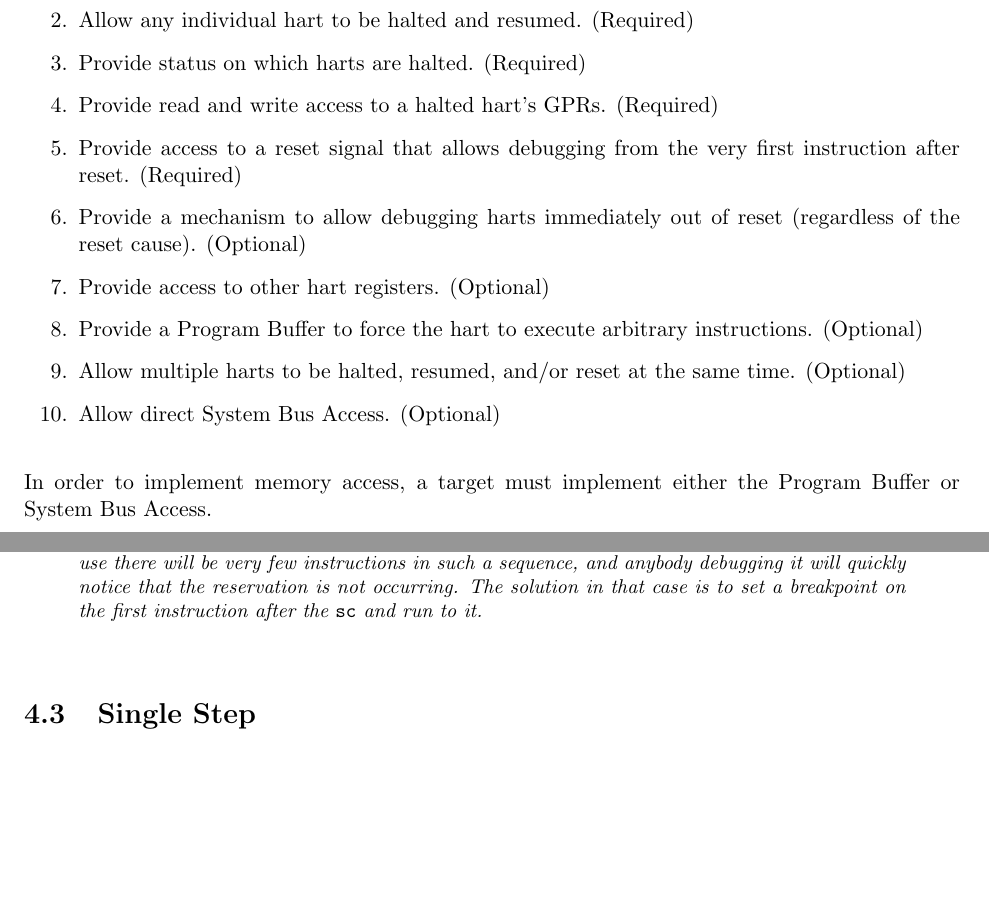
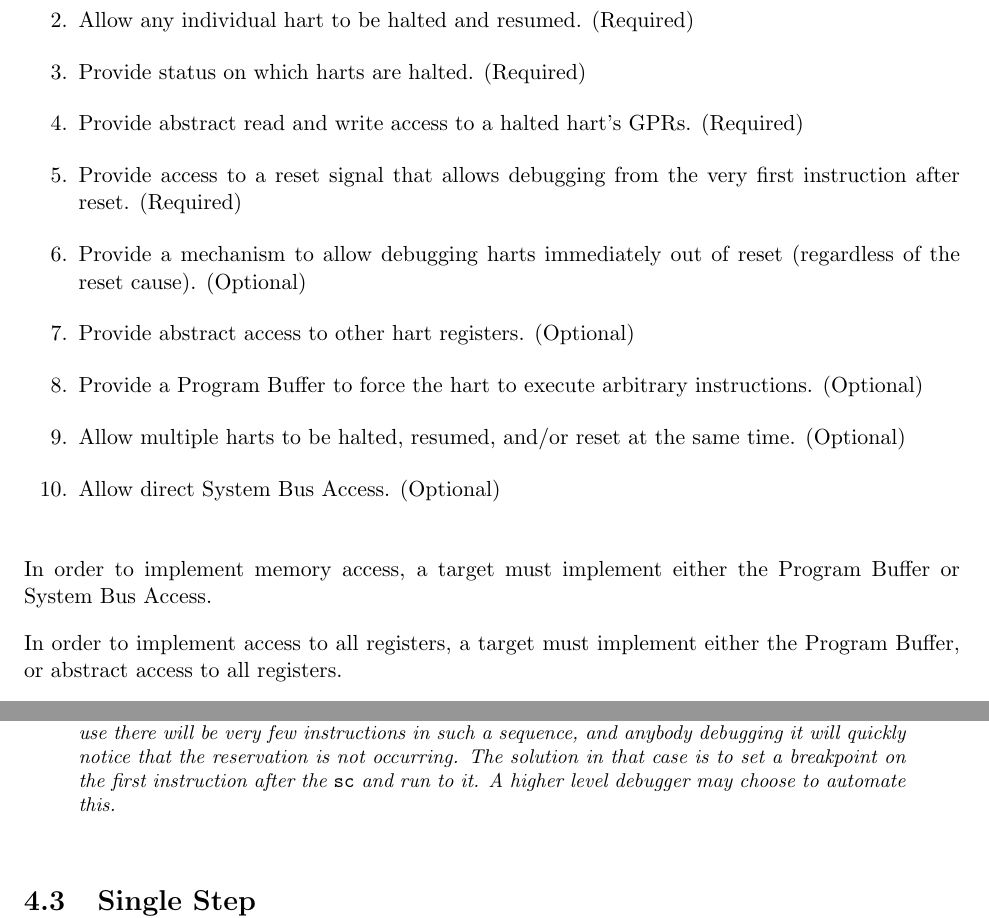
Before and after one commit to riscv/riscv-debug-spec, a LaTeX book (riscv-debug-spec.tex, which reads core_debug.tex, debug_module.tex): two parts of pages 19 and 28 of 47, joined at a grey line, cut so that both start at the same text, the shorter picture padded with empty space. Compiled offline with pdfLaTeX; a LaTeX package or settings file that is missing is left out.

Commit message:
Clarifications requested by Jeremy Bennett

```diff
--- a/core_debug.tex
+++ b/core_debug.tex
@@ -49,7 +49,8 @@ sc} pairs.
     there will be very few instructions in such a sequence, and anybody
     debugging it will quickly notice that the reservation is not occurring.
     The solution in that case is to set a breakpoint on the first instruction
-    after the {\tt sc} and run to it.
+    after the {\tt sc} and run to it. A higher level debugger may choose to
+    automate this.
 \end{commentary}
 
 \section{Single Step}
--- a/debug_module.tex
+++ b/debug_module.tex
@@ -6,12 +6,12 @@
 \item Give the debugger necessary information about the implementation. (Required)
 \item Allow any individual hart to be halted and resumed. (Required)
 \item Provide status on which harts are halted. (Required)
-\item Provide read and write access to a halted hart's GPRs. (Required)
+\item Provide abstract read and write access to a halted hart's GPRs. (Required)
 \item Provide access to a reset signal that allows debugging from the very
     first instruction after reset. (Required)
 \item Provide a mechanism to allow debugging harts immediately out of reset
       (regardless of the reset cause). (Optional)
-\item Provide access to other hart registers. (Optional)
+\item Provide abstract access to other hart registers. (Optional)
 \item Provide a Program Buffer to force the hart to execute arbitrary instructions. (Optional)
 \item Allow multiple harts to be halted, resumed, and/or reset at the same time. (Optional)
 \item Allow direct System Bus Access. (Optional)
@@ -19,6 +19,9 @@
 
 In order to implement memory access, a target must implement either the Program
 Buffer or System Bus Access.
+
+In order to implement access to all registers, a target must implement either
+the Program Buffer, or abstract access to all registers.
 
 A single DM can debug up to $2^{20}$ harts.
 
```
Also changed, not shown: debugger_implementation.tex (+8 -8 lines).
